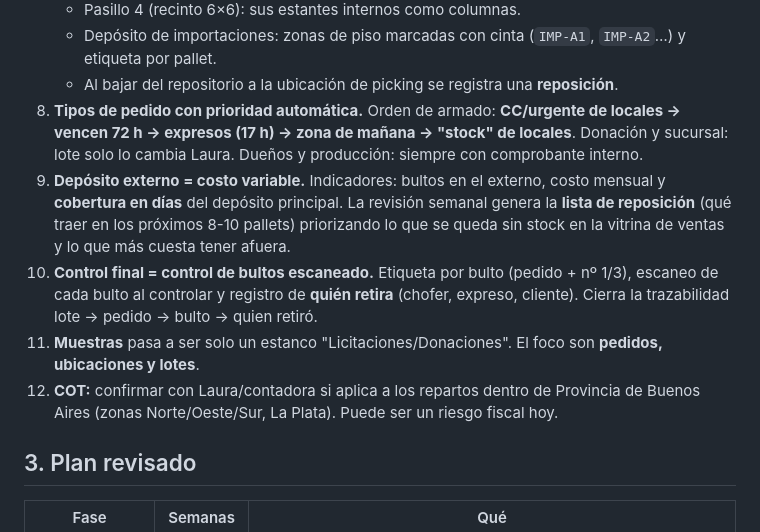
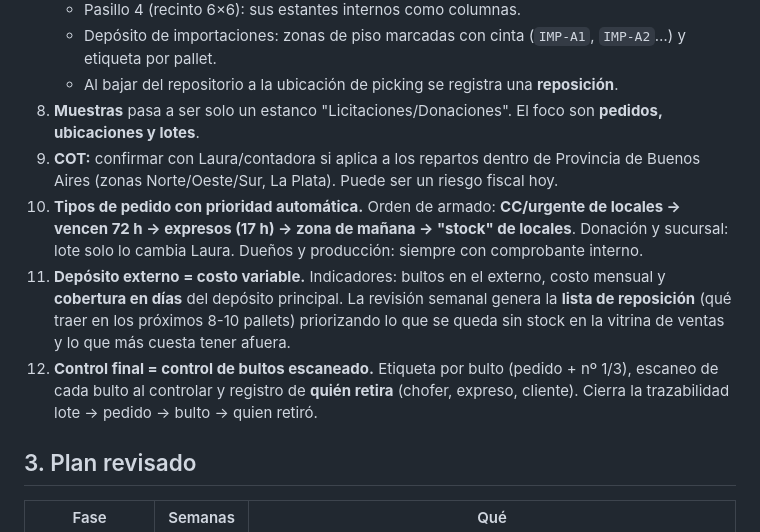
Before and after one commit to gonadri2014-commits/aprendizaje, a Markdown page: dental-medrano/RELEVAMIENTO-05-10.md, the part around the change. Drawn GitHub-style.

Commit message:
Ordenar numeración de hallazgos
Co-Authored-By: Claude Opus 5.5 <noreply@anthropic.com>
Claude-Session: https://claude.ai/code/session_017J2HzKcRGHg8hj2Vs6uwYQ

```diff
--- a/dental-medrano/RELEVAMIENTO-05-10.md
+++ b/dental-medrano/RELEVAMIENTO-05-10.md
@@ -70,11 +70,11 @@ Viernes: pedidos de librería y pagos. Zonas de promotores: AMBA/MDQ/La Plata (N
    - Pasillo 4 (recinto 6×6): sus estantes internos como columnas.
    - Depósito de importaciones: zonas de piso marcadas con cinta (`IMP-A1`, `IMP-A2`…) y etiqueta por pallet.
    - Al bajar del repositorio a la ubicación de picking se registra una **reposición**.
+8. **Muestras** pasa a ser solo un estanco "Licitaciones/Donaciones". El foco son **pedidos, ubicaciones y lotes**.
+9. **COT:** confirmar con Laura/contadora si aplica a los repartos dentro de Provincia de Buenos Aires (zonas Norte/Oeste/Sur, La Plata). Puede ser un riesgo fiscal hoy.
 10. **Tipos de pedido con prioridad automática.** Orden de armado: **CC/urgente de locales → vencen 72 h → expresos (17 h) → zona de mañana → "stock" de locales**. Donación y sucursal: lote solo lo cambia Laura. Dueños y producción: siempre con comprobante interno.
 11. **Depósito externo = costo variable.** Indicadores: bultos en el externo, costo mensual y **cobertura en días** del depósito principal. La revisión semanal genera la **lista de reposición** (qué traer en los próximos 8-10 pallets) priorizando lo que se queda sin stock en la vitrina de ventas y lo que más cuesta tener afuera.
 12. **Control final = control de bultos escaneado.** Etiqueta por bulto (pedido + nº 1/3), escaneo de cada bulto al controlar y registro de **quién retira** (chofer, expreso, cliente). Cierra la trazabilidad lote → pedido → bulto → quien retiró.
-8. **Muestras** pasa a ser solo un estanco "Licitaciones/Donaciones". El foco son **pedidos, ubicaciones y lotes**.
-9. **COT:** confirmar con Laura/contadora si aplica a los repartos dentro de Provincia de Buenos Aires (zonas Norte/Oeste/Sur, La Plata). Puede ser un riesgo fiscal hoy.
 
 ## 3. Plan revisado
 
```
